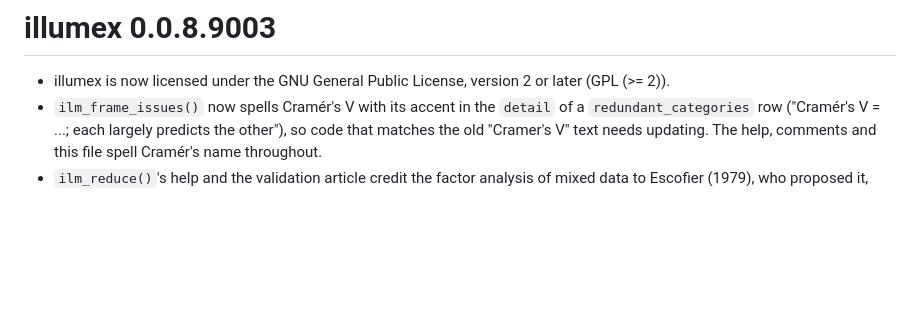
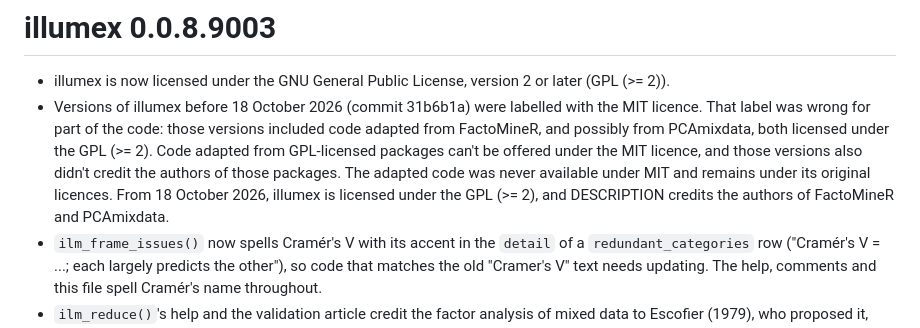
Before and after one commit to huttoncp/illumex, a Markdown page: NEWS.md, the part around the change. GitHub-like rendering; blank space fills up the shorter version.

```diff
--- a/NEWS.md
+++ b/NEWS.md
@@ -2,6 +2,15 @@
 
 * illumex is now licensed under the GNU General Public License, version 2 or
   later (GPL (>= 2)).
+* Versions of illumex before 18 October 2026 (commit 31b6b1a) were labelled
+  with the MIT licence. That label was wrong for part of the code: those
+  versions included code adapted from FactoMineR, and possibly from
+  PCAmixdata, both licensed under the GPL (>= 2). Code adapted from
+  GPL-licensed packages can't be offered under the MIT licence, and those
+  versions also didn't credit the authors of those packages. The adapted code
+  was never available under MIT and remains under its original licences. From
+  18 October 2026, illumex is licensed under the GPL (>= 2), and DESCRIPTION
+  credits the authors of FactoMineR and PCAmixdata.
 * `ilm_frame_issues()` now spells Cramér's V with its accent in the `detail`
   of a `redundant_categories` row ("Cramér's V = ...; each largely predicts
   the other"), so code that matches the old "Cramer's V" text needs
```
Also changed, not shown: README.md (+10 -0 lines).
